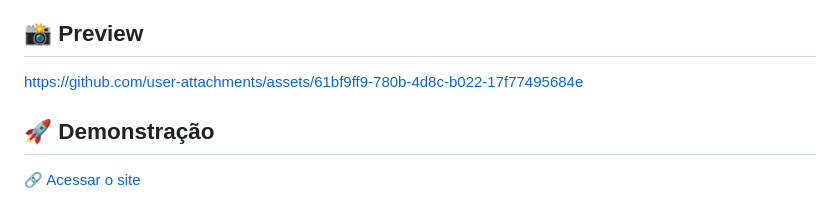
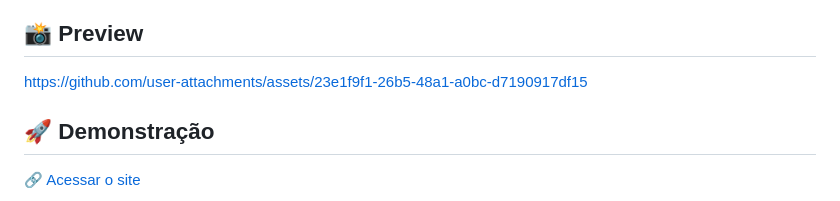
Before and after one commit to rochacode08/landing-la-voiture-noire, a Markdown page: readme.md, the part around the change. Drawn GitHub-style.

Commit message:
Update preview link in README

```diff
--- a/readme.md
+++ b/readme.md
@@ -8,7 +8,7 @@ O projeto foi desenvolvido como um laboratório pessoal para explorar **técnica
 
 ## 📸 Preview
 
-https://github.com/user-attachments/assets/61bf9ff9-780b-4d8c-b022-17f77495684e
+https://github.com/user-attachments/assets/23e1f9f1-26b5-48a1-a0bc-d7190917df15
 
 ## 🚀 Demonstração
 
```
